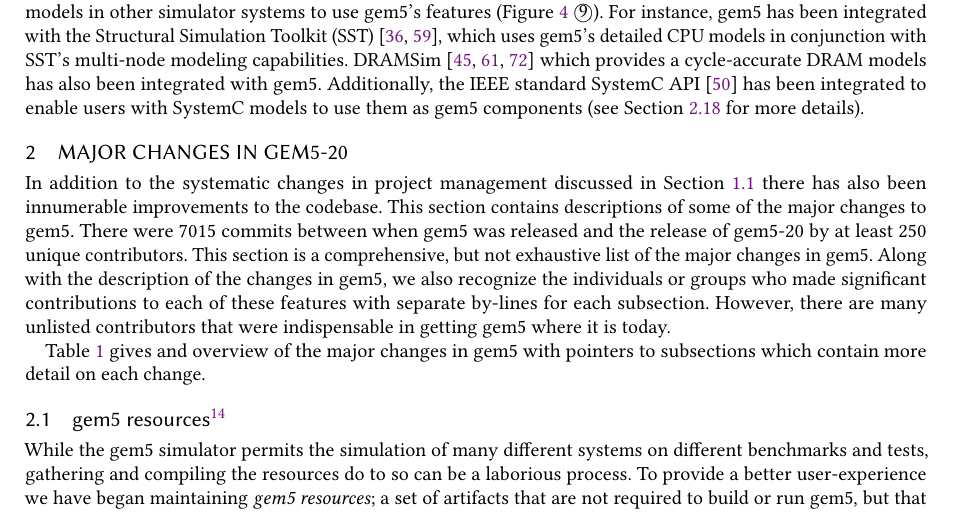
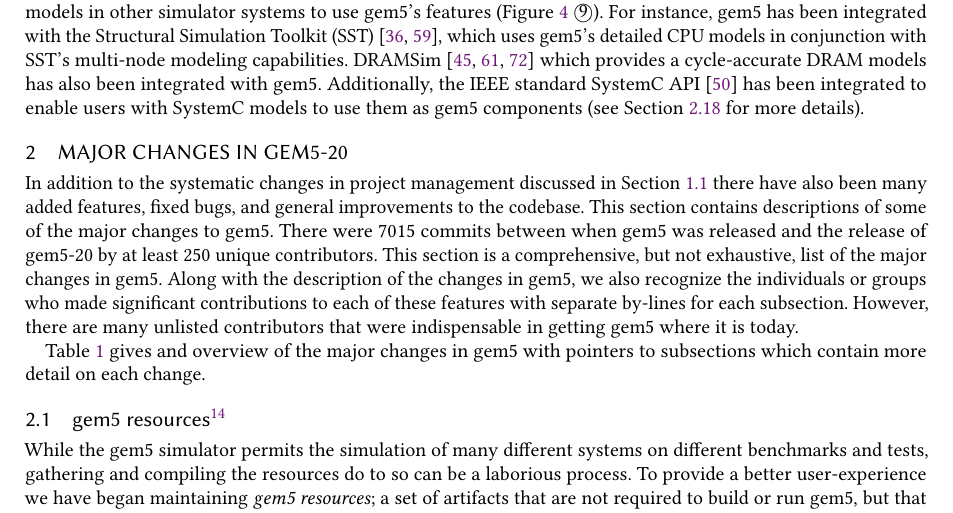
Before and after one commit to darchr/gem5-20-paper, a LaTeX paper (main.tex, which reads changes.tex): part of page 8 of 30, cut so that both start at the same text. Compiled offline with pdfLaTeX.

Commit message:
Updates to beginning of section 2
Signed-off-by: Jason Lowe-Power <jason@lowepower.com>

```diff
--- a/changes.tex
+++ b/changes.tex
@@ -1,10 +1,10 @@
 \section{Major changes in gem5-20}
 \label{sec:changes}
 
-In addition to the systematic changes in project management discussed in Section~\ref{sec:current-gem5} there has also been innumerable improvements to the codebase.
+In addition to the systematic changes in project management discussed in Section~\ref{sec:current-gem5} there have also been many added features, fixed bugs, and general improvements to the codebase.
 This section contains descriptions of some of the major changes to gem5.
 There were 7015 commits between when gem5 was released and the release of gem5-20 by at least 250 unique contributors.
-This section is a comprehensive, but not exhaustive list of the major changes in gem5.
+This section is a comprehensive, but not exhaustive, list of the major changes in gem5.
 Along with the description of the changes in gem5, we also recognize the individuals or groups who made significant contributions to each of these features with separate by-lines for each subsection.
 However, there are many unlisted contributors that were indispensable in getting gem5 where it is today.
 
```
